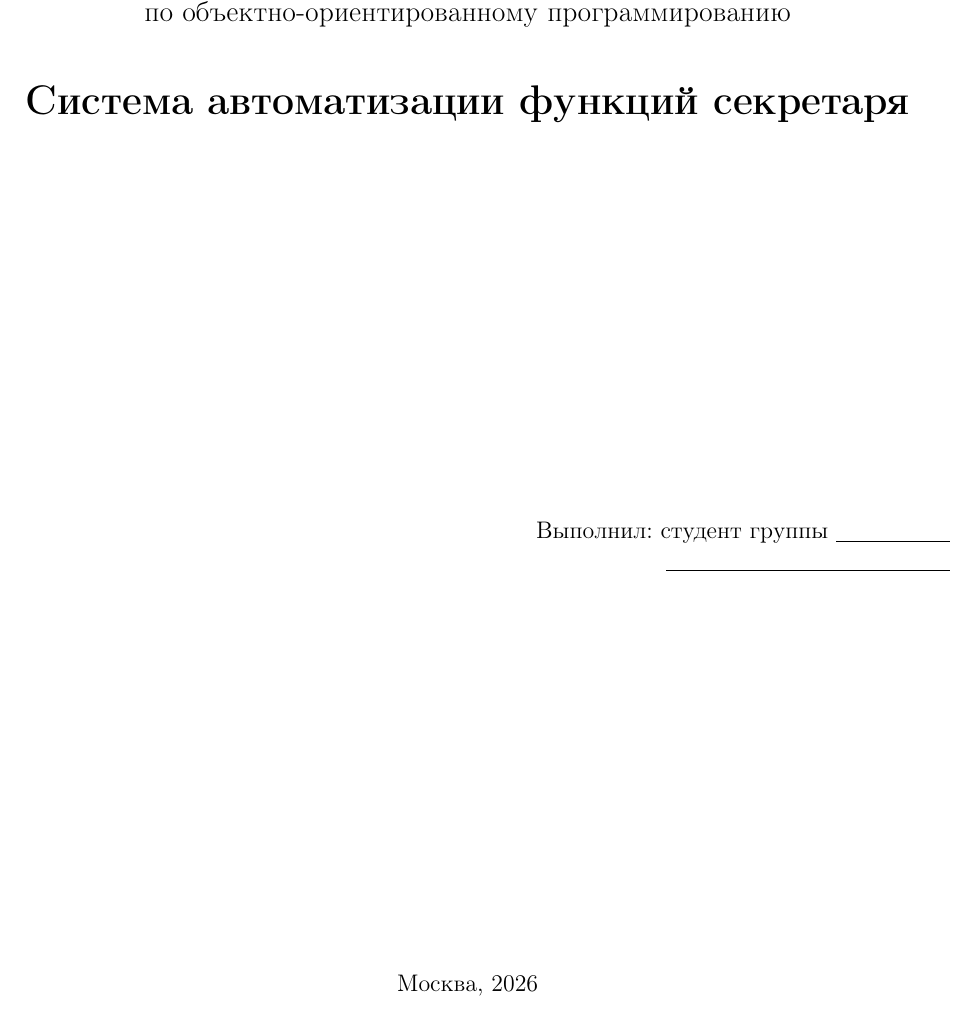
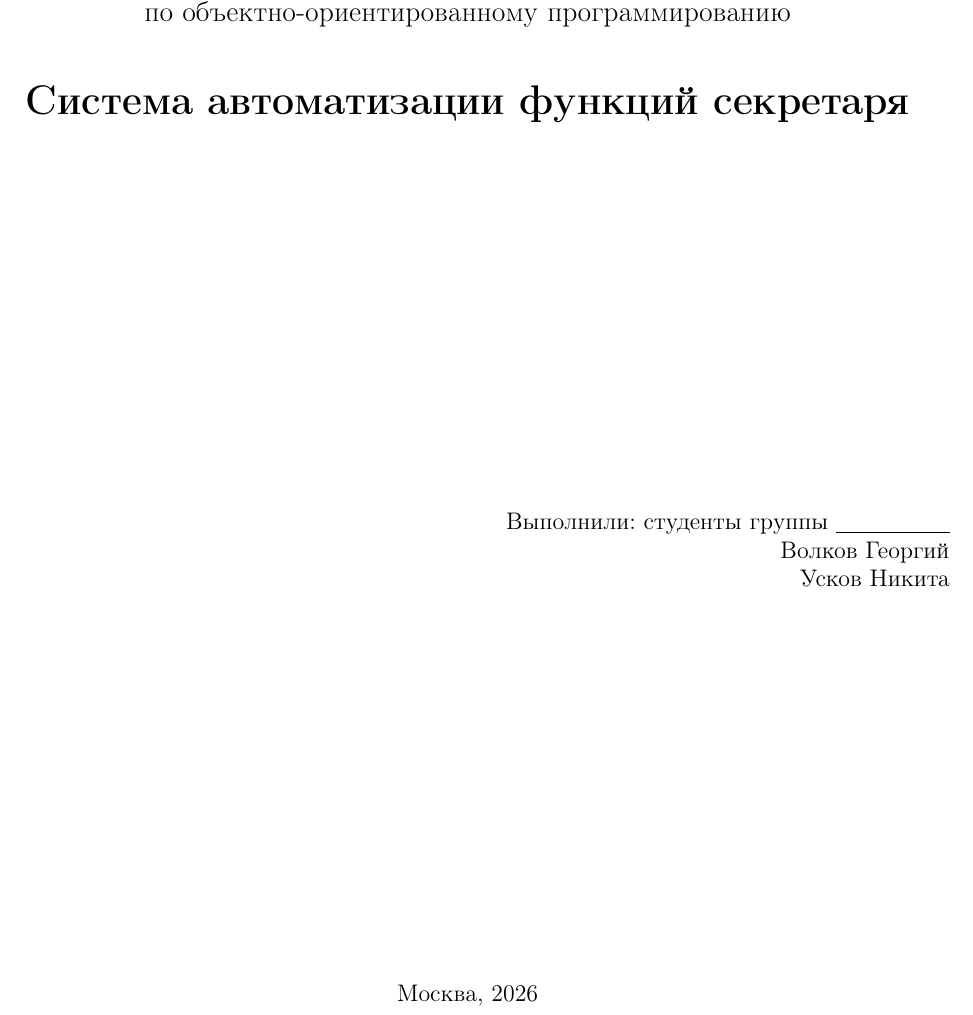
Before and after one commit to Tony-Rain/secretary-calendar-sim, a LaTeX document (docs/report.tex): part of page 1 of 14, cut so that both start at the same text. Compiled offline with pdfLaTeX.

Commit message:
Отчет: авторы

```diff
--- a/docs/report.tex
+++ b/docs/report.tex
@@ -42,8 +42,9 @@
 {\LARGE\bfseries Система автоматизации функций секретаря}
 \vfill
 \begin{flushright}
-Выполнил: студент группы \underline{\hspace{2cm}}\\
-\underline{\hspace{5cm}}
+Выполнили: студенты группы \underline{\hspace{2cm}}\\
+Волков Георгий\\
+Усков Никита
 \end{flushright}
 \vfill
 Москва, 2026
```
